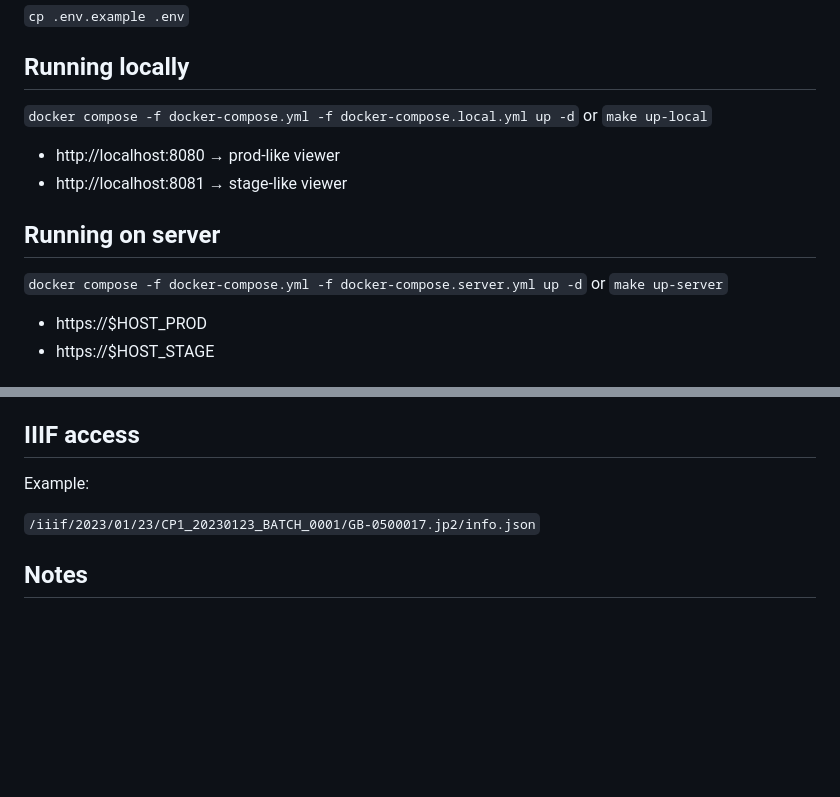
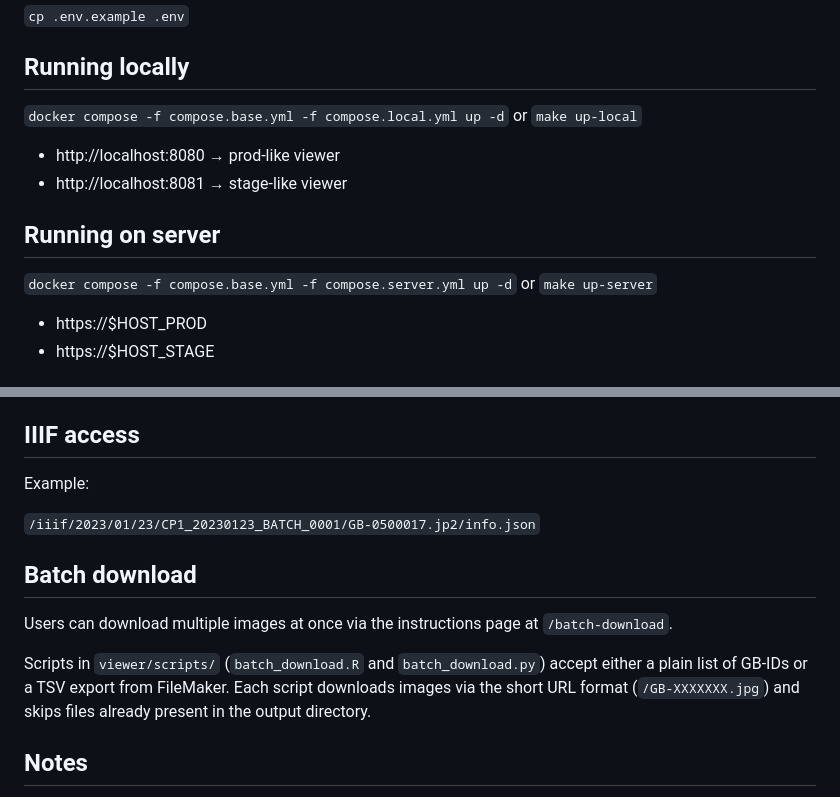
Before and after one commit to herbarium-gb/herbarium-platform, a Markdown page: README.md, 2 parts joined by grey strips. Drawn GitHub-style; blank space fills up the shorter version.

Commit message:
README: fix compose filenames and document batch download
Co-Authored-By: Claude Sonnet 4.6 <noreply@anthropic.com>

```diff
--- a/README.md
+++ b/README.md
@@ -42,7 +42,7 @@ Copy and edit:
 
 ## Running locally
 
-`docker compose -f docker-compose.yml -f docker-compose.local.yml up -d`
+`docker compose -f compose.base.yml -f compose.local.yml up -d`
 or
 `make up-local`
 
@@ -51,7 +51,7 @@ or
 
 ## Running on server
 
-`docker compose -f docker-compose.yml -f docker-compose.server.yml up -d`
+`docker compose -f compose.base.yml -f compose.server.yml up -d`
 or
 `make up-server`
 
@@ -110,6 +110,12 @@ Example:
 
 `/iiif/2023/01/23/CP1_20230123_BATCH_0001/GB-0500017.jp2/info.json`
 
+## Batch download
+
+Users can download multiple images at once via the instructions page at `/batch-download`.
+
+Scripts in `viewer/scripts/` (`batch_download.R` and `batch_download.py`) accept either a plain list of GB-IDs or a TSV export from FileMaker. Each script downloads images via the short URL format (`/GB-XXXXXXX.jpg`) and skips files already present in the output directory.
+
 ## Notes
 
 - Real image data is not stored in the repo (mounted in production)
```
